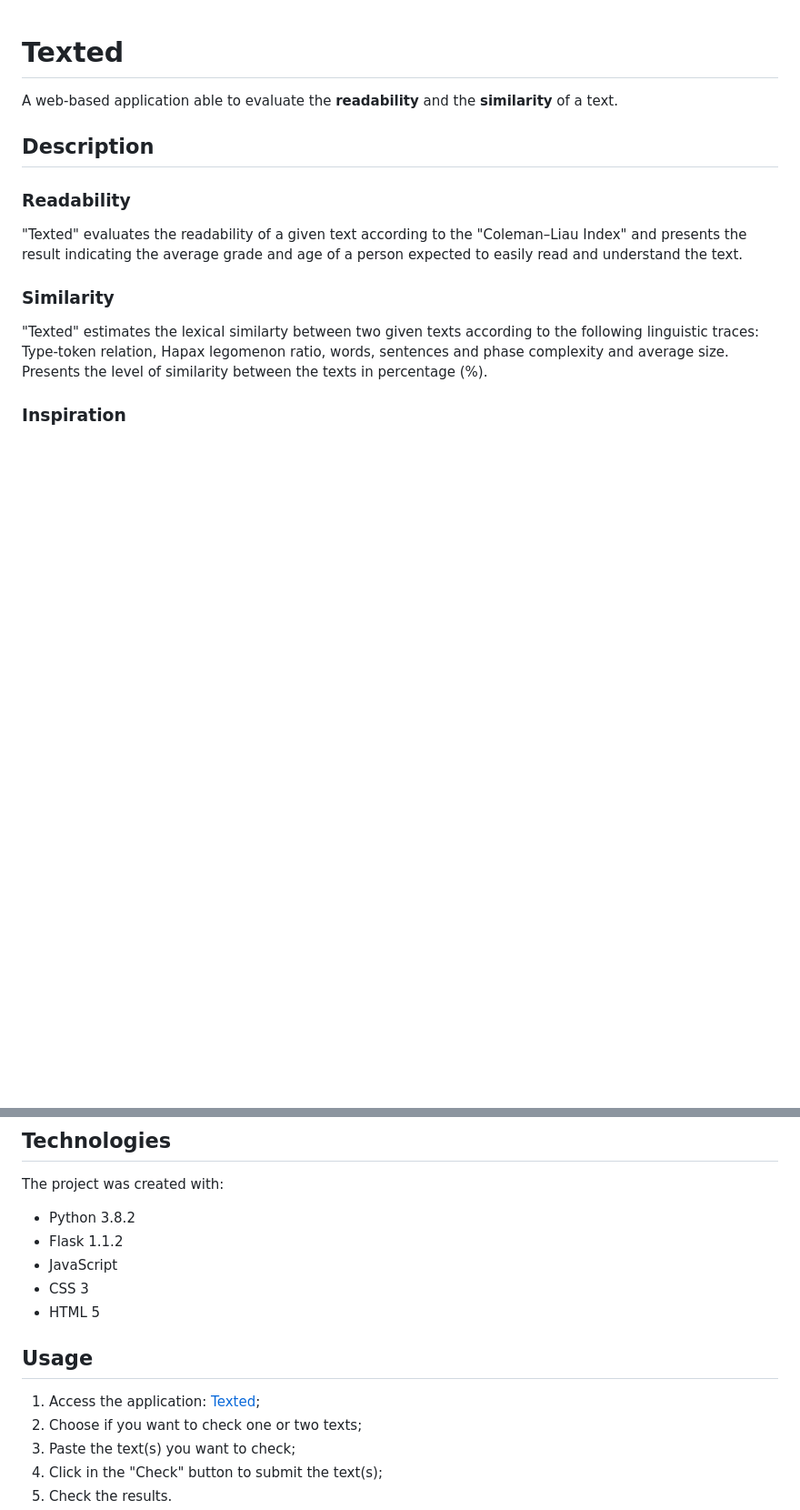
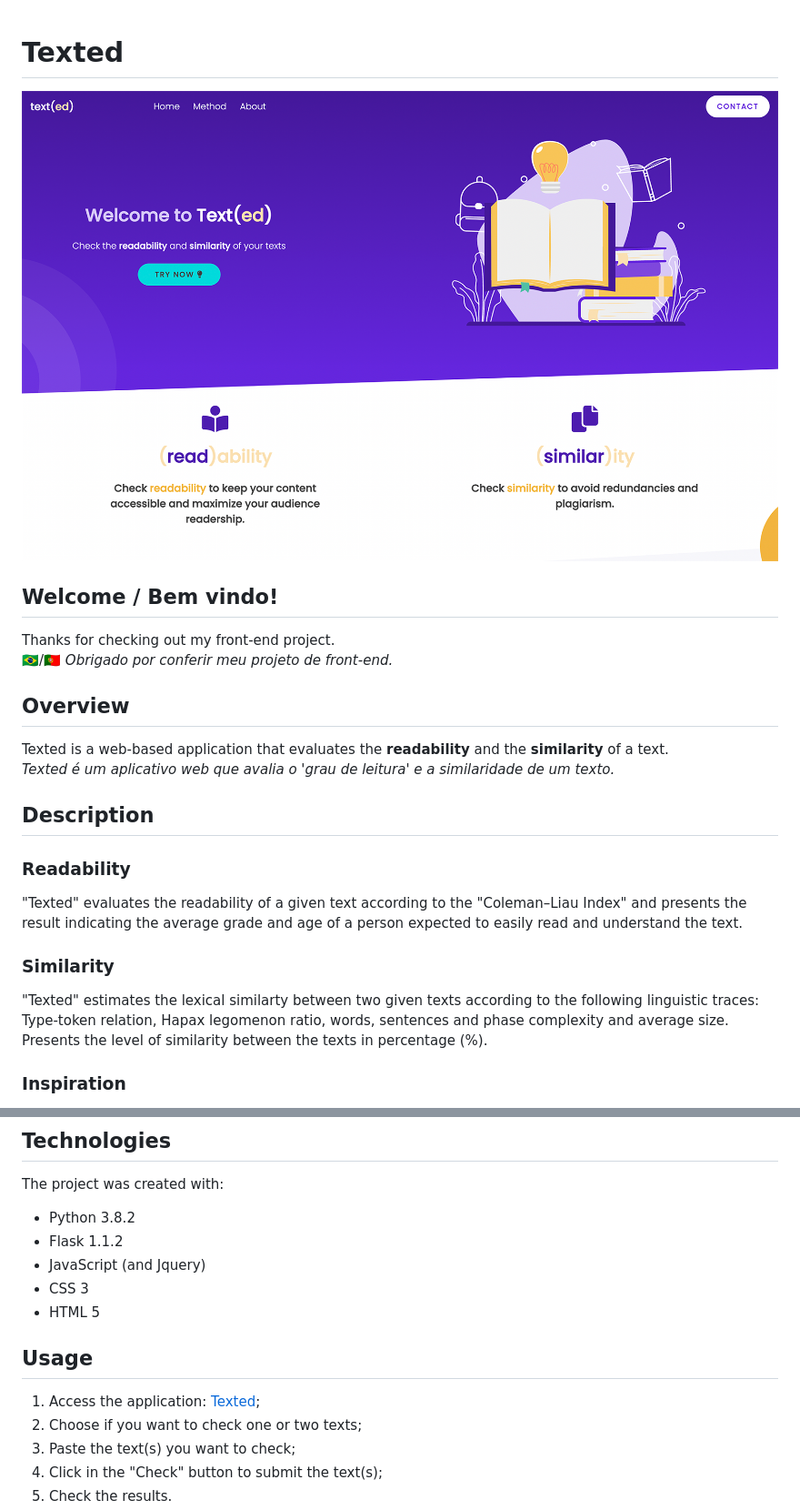
Before and after one commit to wseguchi/texted, a Markdown page: README.md, 2 parts joined by grey strips. Shown: that part at 91% size. Rendered like a GitHub page; pictures changed too: static/img-readme-app-preview.png (added); blank space fills up the shorter version.

```diff
--- a/README.md
+++ b/README.md
@@ -1,7 +1,17 @@
 # Texted
 
-A web-based application able to evaluate the **readability** and the **similarity** of a text.
+![Design preview for Texted](./static/img-readme-app-preview.png)
 
+## Welcome / Bem vindo!
+
+Thanks for checking out my front-end project.<br>
+🇧🇷/🇵🇹 *Obrigado por conferir meu projeto de front-end.*
+
+
+## Overview
+
+Texted is a web-based application that evaluates the **readability** and the **similarity** of a text.<br>
+*Texted é um aplicativo web que avalia o 'grau de leitura' e a similaridade de um texto.*
 
 ## Description
 
@@ -23,7 +33,7 @@ The project was inspired by a problem set called "Readability" presented by the
 The project was created with:
 * Python 3.8.2
 * Flask 1.1.2
-* JavaScript
+* JavaScript (and Jquery)
 * CSS 3
 * HTML 5
 
```
Also changed, not shown: other parts of README.md (+1 -1 lines), 1 other file.
